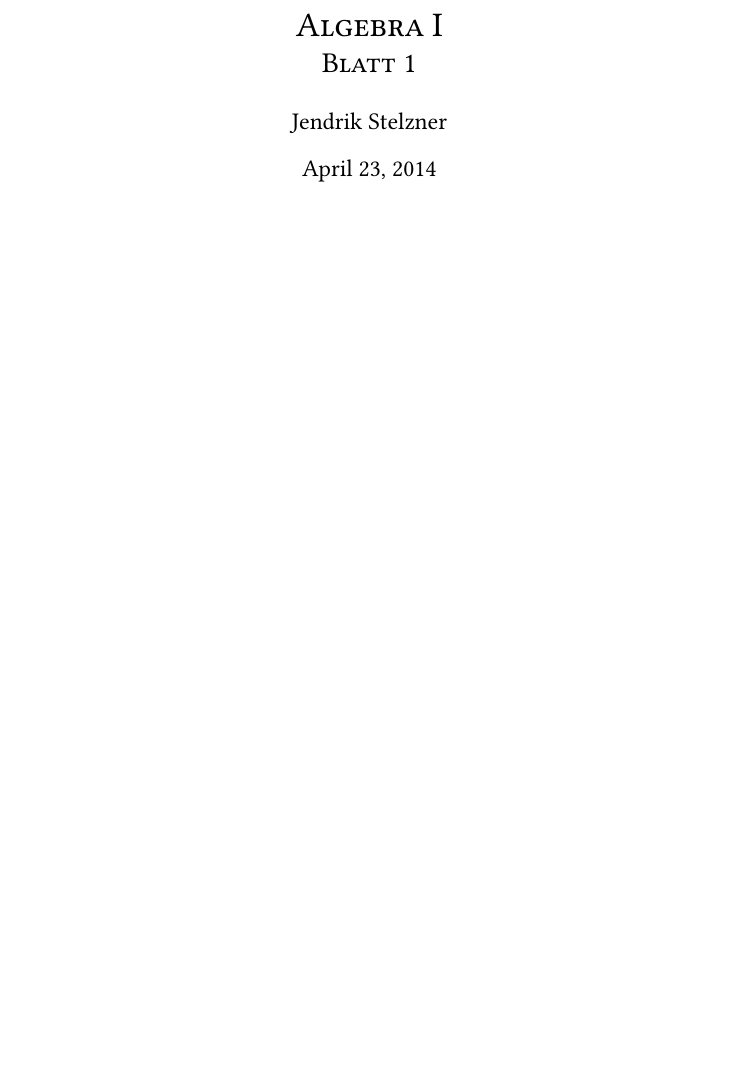
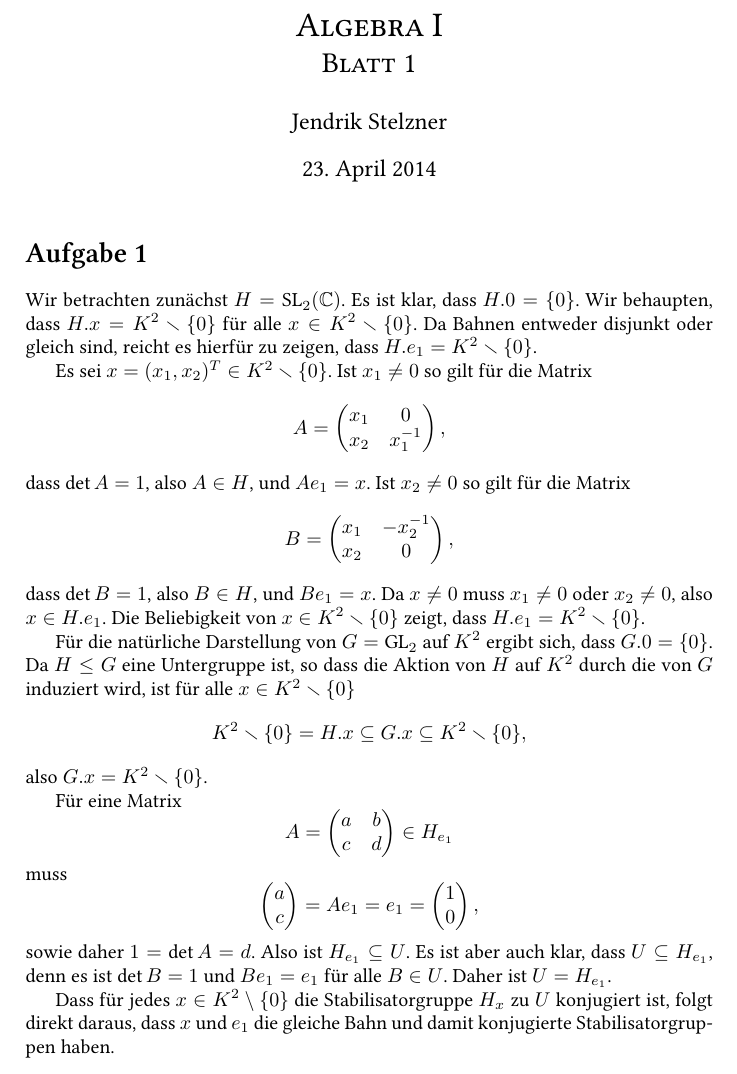
Before and after one commit to cionx/algebra-1-exercises-ss-14, a LaTeX document (Blatt 1/Algebra 1.tex): part of the page, cut so that both start at the same text, the shorter picture padded with empty space. The pictures show the PDF file Blatt 1/Algebra 1.pdf that the author committed with the source.

Commit message:
Blatt 1: Aufgabe 1 getippt.

```diff
--- a/Blatt 1/Algebra 1.tex
+++ b/Blatt 1/Algebra 1.tex
@@ -15,3 +15,39 @@
 \begin{document}
 \maketitle
 
+
+
+
+
+\section{}
+Wir betrachten zunächst $H = \SL_2(\C)$. Es ist klar, dass $H.0 = \{0\}$. Wir behaupten, dass $H.x = K^2 \smallsetminus \{0\}$ für alle $x \in K^2 \smallsetminus \{0\}$. Da Bahnen entweder disjunkt oder gleich sind, reicht es hierfür zu zeigen, dass $H.e_1 = K^2 \smallsetminus \{0\}$.
+
+Es sei $x = (x_1,x_2)^T \in K^2 \smallsetminus \{0\}$. Ist $x_1 \neq 0$ so gilt für die Matrix
+\[
+ A =
+ \begin{pmatrix}
+  x_1 & 0 \\
+  x_2 & x_1^{-1}
+ \end{pmatrix},
+\]
+dass $\det A = 1$, also $A \in H$, und $Ae_1 = x$. Ist $x_2 \neq 0$ so gilt für die Matrix
+\[
+ B =
+ \begin{pmatrix}
+  x_1 & -x_2^{-1} \\
+  x_2 & 0
+ \end{pmatrix},
+\]
+dass $\det B = 1$, also $B \in H$, und $B e_1 = x$. Da $x \neq 0$ muss $x_1 \neq 0$ oder $x_2 \neq 0$, also $x \in H.e_1$. Die Beliebigkeit von $x \in K^2 \smallsetminus \{0\}$ zeigt, dass $H.e_1 = K^2 \smallsetminus \{0\}$.
+
+Für die natürliche Darstellung von $G = \GL_2$ auf $K^2$ ergibt sich, dass $G.0 = \{0\}$. Da $H \leq G$ eine Untergruppe ist, so dass die Aktion von $H$ auf $K^2$ durch die von $G$ induziert wird, ist für alle $x \in K^2 \smallsetminus\{0\}$
+\[
+ K^2 \smallsetminus \{0\} = H.x \subseteq G.x \subseteq K^2 \smallsetminus\{0\},
+\]
+also $G.x = K^2 \smallsetminus\{0\}$.
+
+Für eine Matrix
+\[
+ A =
+ \begin{pmatrix}
+  a & b \\
@@ -18 +59,19 @@
+muss
+\[
+ \vect{a\\c} = Ae_1 = e_1 = \vect{1\\0},
+\]
+sowie daher $1 = \det A = d$. Also ist $H_{e_1} \subseteq U$. Es ist aber auch klar, dass $U \subseteq H_{e_1}$, denn es ist $\det B = 1$ und $Be_1 = e_1$ für alle $B \in U$. Daher ist $U = H_{e_1}$.
+
+Dass für jedes $x \in K^2 \setminus \{0\}$ die Stabilisatorgruppe $H_x$ zu $U$ konjugiert ist, folgt direkt daraus, dass $x$ und $e_1$ die gleiche Bahn und damit konjugierte Stabilisatorgruppen haben.
+
+
+
+
+
+
+
+
+
+
+
 \end{document}
```
Also changed, not shown: Blatt 1/Algebra 1.pdf, Blatt 1/Algebra 1.tex (5 more changed lines).
